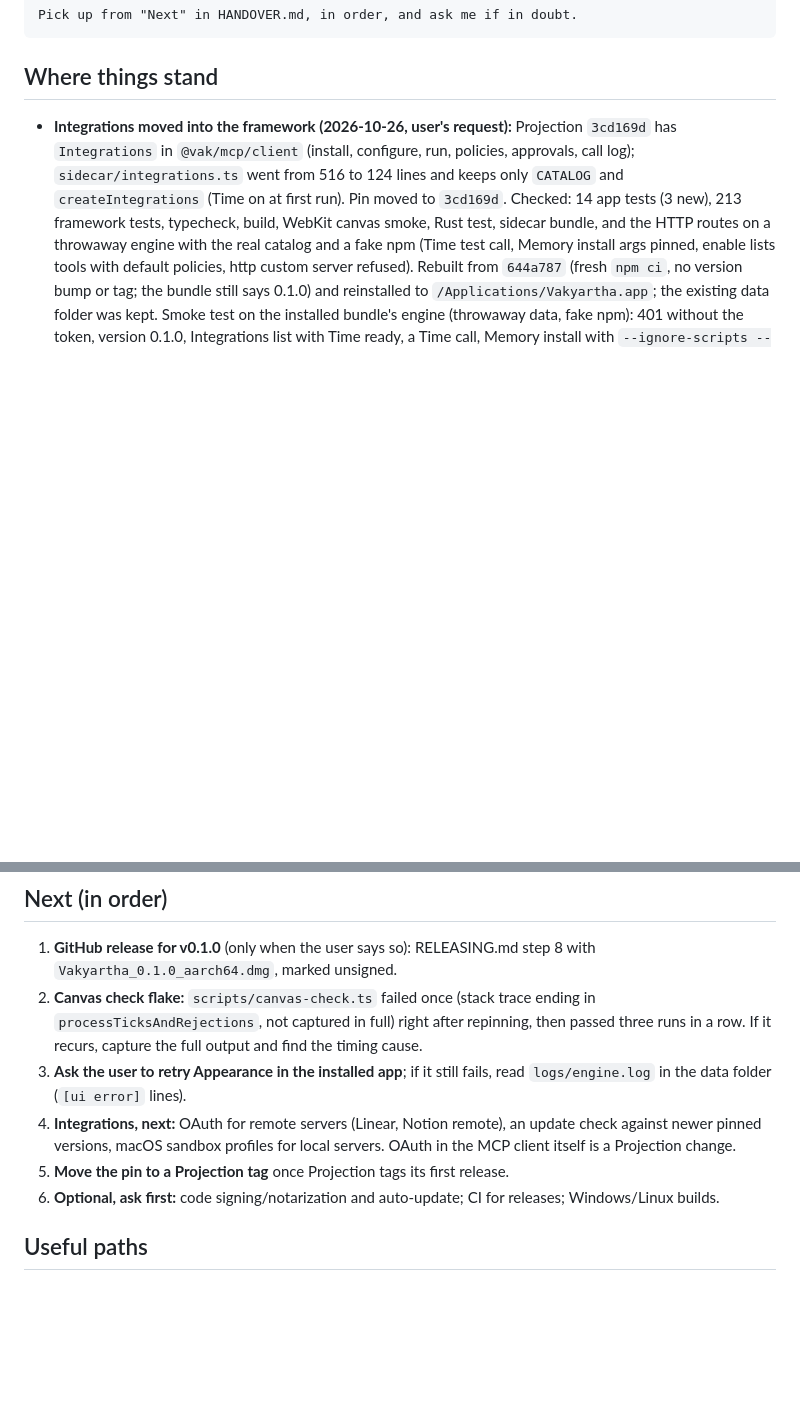
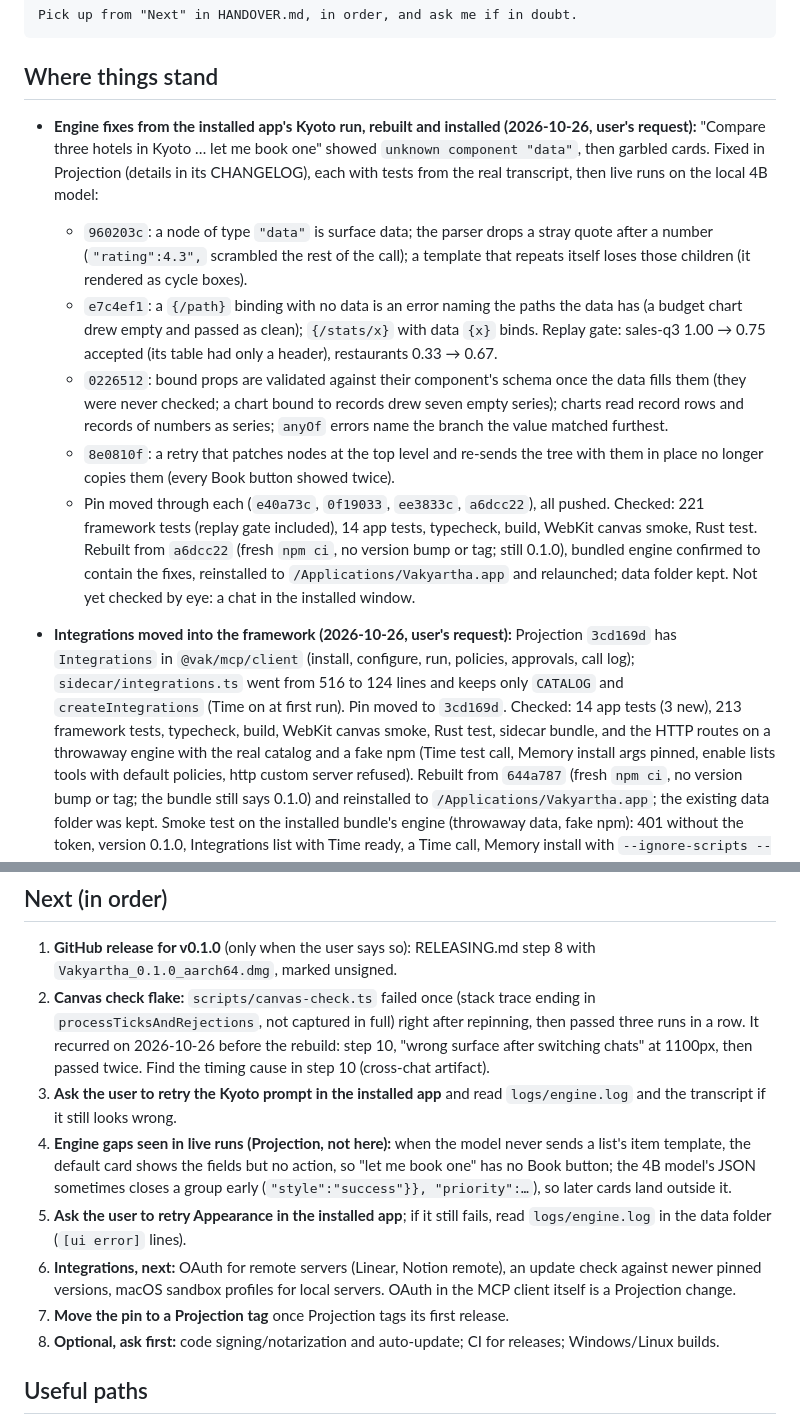
Before and after one commit to nranjan2code/vakyartha, a Markdown page: HANDOVER.md, 2 parts joined by grey strips. Rendered like a GitHub page; blank space fills up the shorter version.

Commit message:
Record the Kyoto engine fixes and the rebuild in the handover
Four Projection fixes from the installed app's Kyoto run (data nodes,
unchecked {/path} bindings, bound props checked once filled, retries
that copied patched nodes), the pin moves, the rebuild from a6dcc22 and
its reinstall. Next: the recurring canvas-check flake, a Kyoto retry in
the installed window, and two engine gaps seen in live runs.

Co-Authored-By: Claude Opus 5.5 <noreply@anthropic.com>

````diff
--- a/HANDOVER.md
+++ b/HANDOVER.md
@@ -21,6 +21,13 @@ Pick up from "Next" in HANDOVER.md, in order, and ask me if in doubt.
 ```
 
 ## Where things stand
+
+- **Engine fixes from the installed app's Kyoto run, rebuilt and installed (2026-10-26, user's request):** "Compare three hotels in Kyoto … let me book one" showed `unknown component "data"`, then garbled cards. Fixed in Projection (details in its CHANGELOG), each with tests from the real transcript, then live runs on the local 4B model:
+  - `960203c`: a node of type `"data"` is surface data; the parser drops a stray quote after a number (`"rating":4.3",` scrambled the rest of the call); a template that repeats itself loses those children (it rendered as cycle boxes).
+  - `e7c4ef1`: a `{/path}` binding with no data is an error naming the paths the data has (a budget chart drew empty and passed as clean); `{/stats/x}` with data `{x}` binds. Replay gate: sales-q3 1.00 → 0.75 accepted (its table had only a header), restaurants 0.33 → 0.67.
+  - `0226512`: bound props are validated against their component's schema once the data fills them (they were never checked; a chart bound to records drew seven empty series); charts read record rows and records of numbers as series; `anyOf` errors name the branch the value matched furthest.
+  - `8e0810f`: a retry that patches nodes at the top level and re-sends the tree with them in place no longer copies them (every Book button showed twice).
+  - Pin moved through each (`e40a73c`, `0f19033`, `ee3833c`, `a6dcc22`), all pushed. Checked: 221 framework tests (replay gate included), 14 app tests, typecheck, build, WebKit canvas smoke, Rust test. Rebuilt from `a6dcc22` (fresh `npm ci`, no version bump or tag; still 0.1.0), bundled engine confirmed to contain the fixes, reinstalled to `/Applications/Vakyartha.app` and relaunched; data folder kept. Not yet checked by eye: a chat in the installed window.
 
 - **Integrations moved into the framework (2026-10-26, user's request):** Projection `3cd169d` has `Integrations` in `@vak/mcp/client` (install, configure, run, policies, approvals, call log); `sidecar/integrations.ts` went from 516 to 124 lines and keeps only `CATALOG` and `createIntegrations` (Time on at first run). Pin moved to `3cd169d`. Checked: 14 app tests (3 new), 213 framework tests, typecheck, build, WebKit canvas smoke, Rust test, sidecar bundle, and the HTTP routes on a throwaway engine with the real catalog and a fake npm (Time test call, Memory install args pinned, enable lists tools with default policies, http custom server refused). Rebuilt from `644a787` (fresh `npm ci`, no version bump or tag; the bundle still says 0.1.0) and reinstalled to `/Applications/Vakyartha.app`; the existing data folder was kept. Smoke test on the installed bundle's engine (throwaway data, fake npm): 401 without the token, version 0.1.0, Integrations list with Time ready, a Time call, Memory install with `--ignore-scripts --before=2026-10-11`, and a local 4B chat that projected a surface. Other candidates from the same review stay in the app for now: secret storage (`sidecar/settings.ts`) and the channel manager (`sidecar/channels.ts`).
 
@@ -63,11 +70,13 @@ Pick up from "Next" in HANDOVER.md, in order, and ask me if in doubt.
 ## Next (in order)
 
 1. **GitHub release for v0.1.0** (only when the user says so): RELEASING.md step 8 with `Vakyartha_0.1.0_aarch64.dmg`, marked unsigned.
-2. **Canvas check flake:** `scripts/canvas-check.ts` failed once (stack trace ending in `processTicksAndRejections`, not captured in full) right after repinning, then passed three runs in a row. If it recurs, capture the full output and find the timing cause.
-3. **Ask the user to retry Appearance in the installed app**; if it still fails, read `logs/engine.log` in the data folder (`[ui error]` lines).
-4. **Integrations, next:** OAuth for remote servers (Linear, Notion remote), an update check against newer pinned versions, macOS sandbox profiles for local servers. OAuth in the MCP client itself is a Projection change.
-5. **Move the pin to a Projection tag** once Projection tags its first release.
-6. **Optional, ask first:** code signing/notarization and auto-update; CI for releases; Windows/Linux builds.
+2. **Canvas check flake:** `scripts/canvas-check.ts` failed once (stack trace ending in `processTicksAndRejections`, not captured in full) right after repinning, then passed three runs in a row. It recurred on 2026-10-26 before the rebuild: step 10, "wrong surface after switching chats" at 1100px, then passed twice. Find the timing cause in step 10 (cross-chat artifact).
+3. **Ask the user to retry the Kyoto prompt in the installed app** and read `logs/engine.log` and the transcript if it still looks wrong.
+4. **Engine gaps seen in live runs (Projection, not here):** when the model never sends a list's item template, the default card shows the fields but no action, so "let me book one" has no Book button; the 4B model's JSON sometimes closes a group early (`"style":"success"}}, "priority":…`), so later cards land outside it.
+5. **Ask the user to retry Appearance in the installed app**; if it still fails, read `logs/engine.log` in the data folder (`[ui error]` lines).
+6. **Integrations, next:** OAuth for remote servers (Linear, Notion remote), an update check against newer pinned versions, macOS sandbox profiles for local servers. OAuth in the MCP client itself is a Projection change.
+7. **Move the pin to a Projection tag** once Projection tags its first release.
+8. **Optional, ask first:** code signing/notarization and auto-update; CI for releases; Windows/Linux builds.
 
 ## Useful paths
 
````
Also changed, not shown: other parts of HANDOVER.md (+1 -1 lines).
